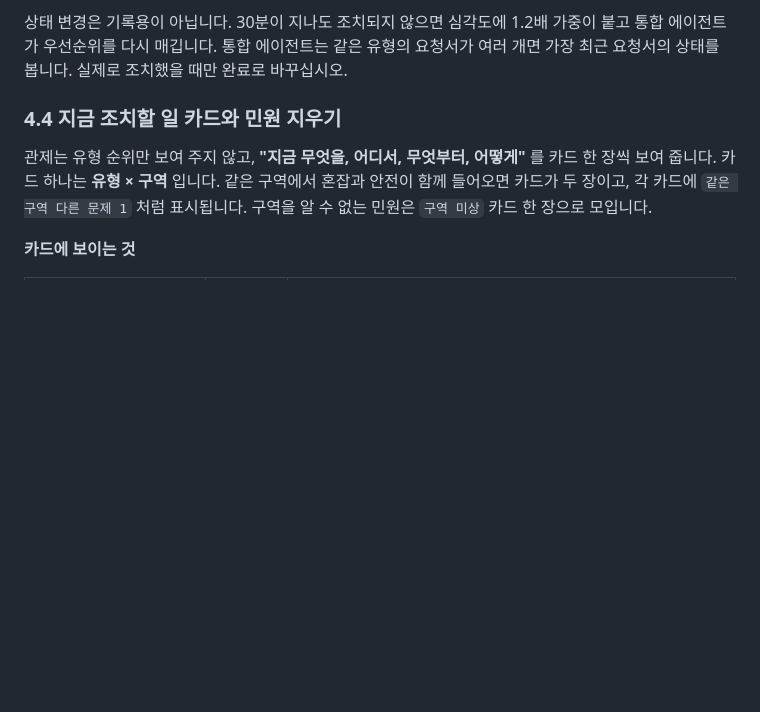
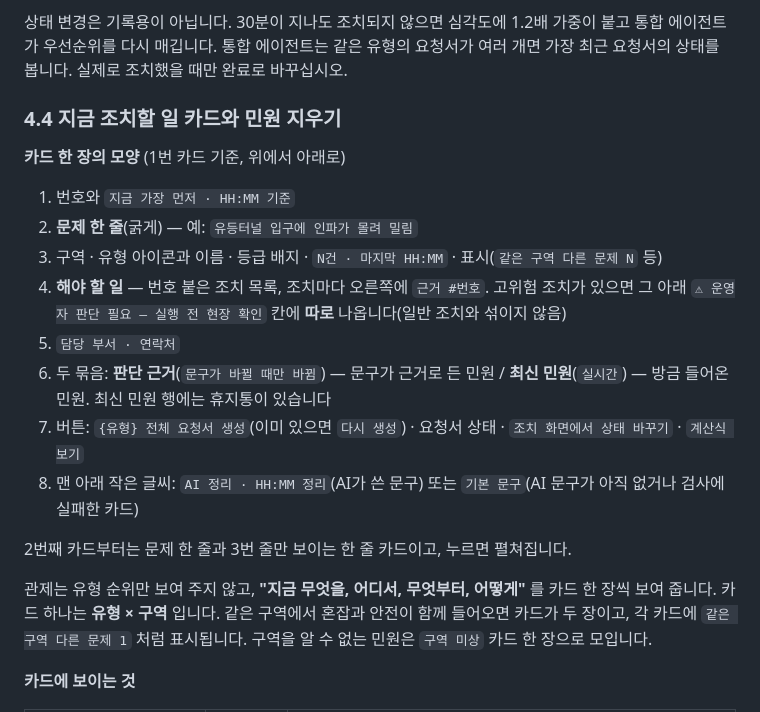
Before and after one commit to INJE-NULLPOINT/festival-complaint-agent, a Markdown page: festival_agent/docs/사용설명서_관리자.md, the part around one of its changes. GitHub-like rendering; blank space fills up the shorter version.

```diff
--- a/festival_agent/docs/사용설명서_관리자.md
+++ b/festival_agent/docs/사용설명서_관리자.md
@@ -263,8 +276,19 @@ Streamlit 관제 화면은 5초마다 갱신되고, 사이드바의 윈도우
 
 ### 4.4 지금 조치할 일 카드와 민원 지우기
 
-<!-- TODO(화면): 카드와 휴지통 버튼의 실제 모양은 [디자인] 작업이 끝난 뒤 스크린샷 기준으로 맞출 것.
-     아래는 동작 기준의 설명이다. -->
+**카드 한 장의 모양** (1번 카드 기준, 위에서 아래로)
+
+1. 번호와 `지금 가장 먼저 · HH:MM 기준`
+2. **문제 한 줄**(굵게) — 예: `유등터널 입구에 인파가 몰려 밀림`
+3. 구역 · 유형 아이콘과 이름 · 등급 배지 · `N건 · 마지막 HH:MM` · 표시(`같은 구역 다른 문제 N` 등)
+4. **해야 할 일** — 번호 붙은 조치 목록, 조치마다 오른쪽에 `근거 #번호`. 고위험 조치가 있으면 그 아래
+   `⚠ 운영자 판단 필요 — 실행 전 현장 확인` 칸에 **따로** 나옵니다(일반 조치와 섞이지 않음)
+5. `담당 부서 · 연락처`
+6. 두 묶음: **판단 근거**(`문구가 바뀔 때만 바뀜`) — 문구가 근거로 든 민원 / **최신 민원**(`실시간`) — 방금 들어온 민원. 최신 민원 행에는 휴지통이 있습니다
+7. 버튼: `{유형} 전체 요청서 생성`(이미 있으면 `다시 생성`) · 요청서 상태 · `조치 화면에서 상태 바꾸기` · `계산식 보기`
+8. 맨 아래 작은 글씨: `AI 정리 · HH:MM 정리`(AI가 쓴 문구) 또는 `기본 문구`(AI 문구가 아직 없거나 검사에 실패한 카드)
+
+2번째 카드부터는 문제 한 줄과 3번 줄만 보이는 한 줄 카드이고, 누르면 펼쳐집니다.
 
 관제는 유형 순위만 보여 주지 않고, **"지금 무엇을, 어디서, 무엇부터, 어떻게"** 를 카드 한 장씩 보여 줍니다.
 카드 하나는 **유형 × 구역** 입니다. 같은 구역에서 혼잡과 안전이 함께 들어오면 카드가 두 장이고,
```
Also changed, not shown: other parts of festival_agent/docs/사용설명서_관리자.md (+57 -21 lines), festival_agent/docs/사용설명서_이용자.md (+12 -4 lines).
